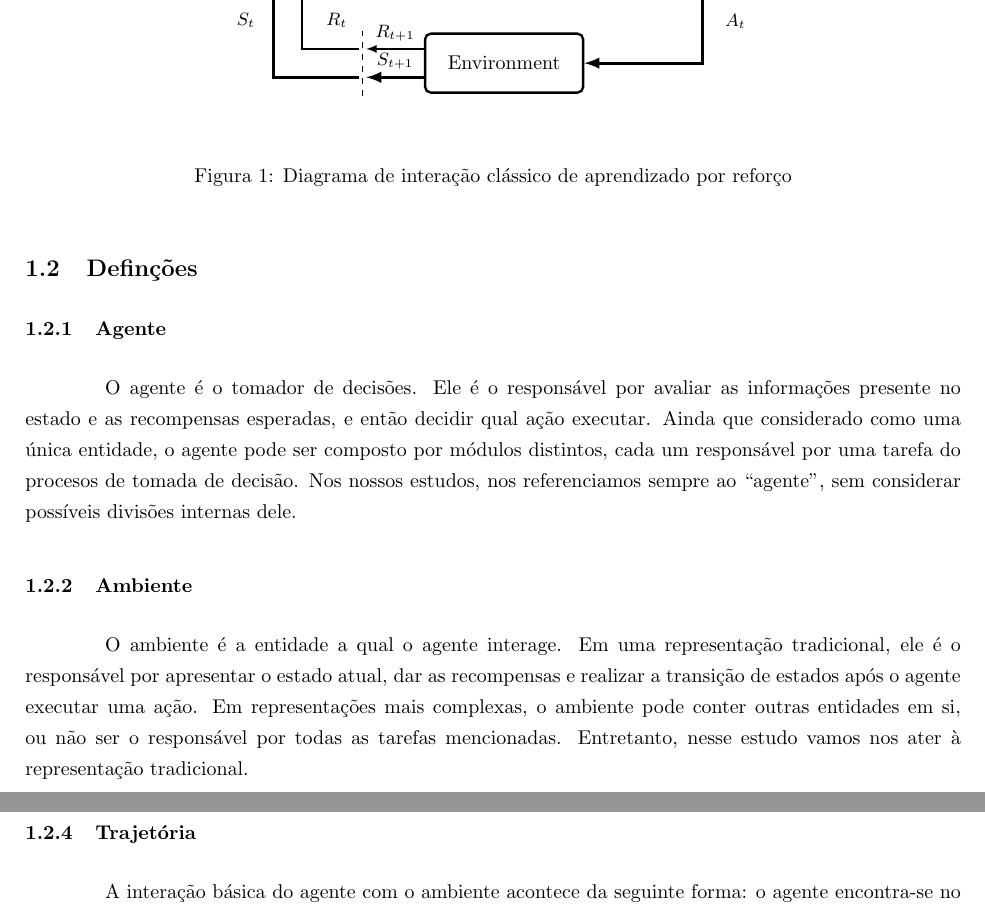
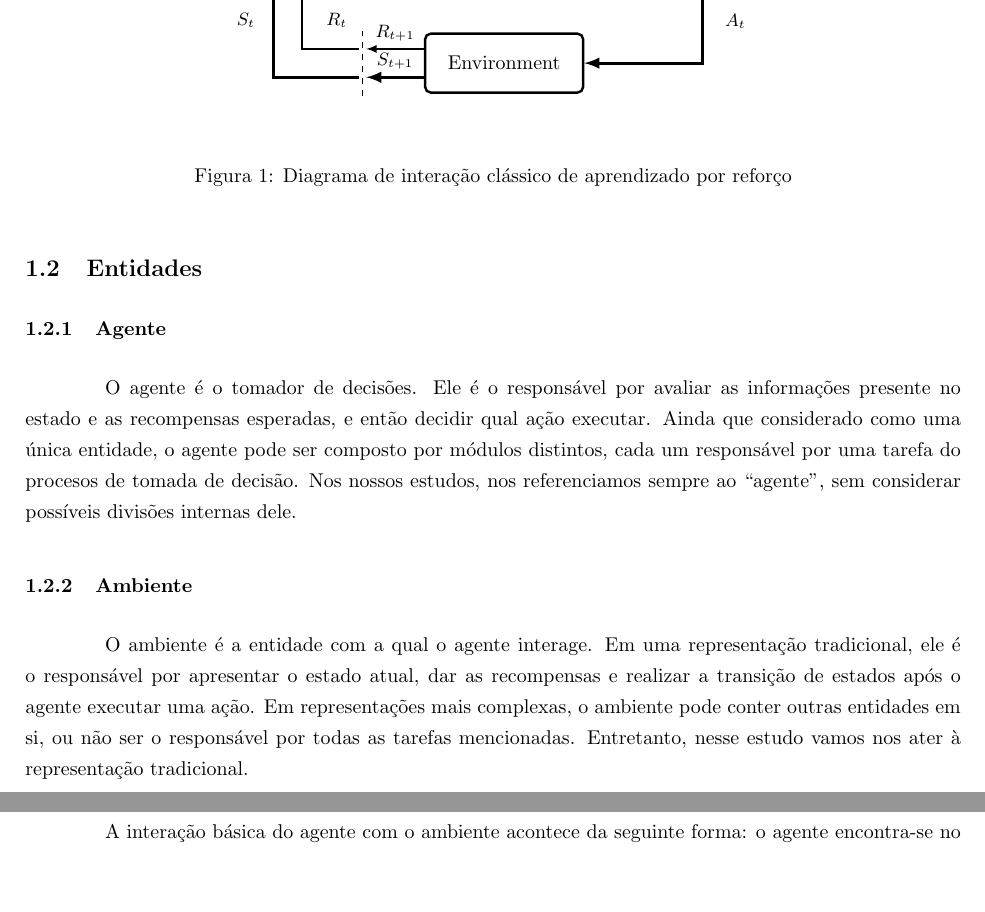
Before and after one commit to paulobruno/RLStudyNotes, a LaTeX document (tex/03_Processo_Decisao_Markov.tex): two parts of pages 1 and 2 of 7, joined at a grey line, cut so that both start at the same text, the shorter picture padded with empty space. Compiled offline with pdfLaTeX.

Commit message:
Separate entities and trajectory definitions

```diff
--- a/tex/03_Processo_Decisao_Markov.tex
+++ b/tex/03_Processo_Decisao_Markov.tex
@@ -64,7 +64,7 @@
                 \label{diag:classical-rl}
             \end{figure}
 
-        \subsection{Definções}
+        \subsection{Entidades}
 
             \subsubsection{Agente}
 
@@ -72,11 +72,9 @@
 
             \subsubsection{Ambiente}
 
-                O ambiente é a entidade a qual o agente interage. Em uma representação tradicional, ele é o responsável por apresentar o estado atual, dar as recompensas e realizar a transição de estados após o agente executar uma ação. Em representações mais complexas, o ambiente pode conter outras entidades em si, ou não ser o responsável por todas as tarefas mencionadas. Entretanto, nesse estudo vamos nos ater à representação tradicional.
+                O ambiente é a entidade com a qual o agente interage. Em uma representação tradicional, ele é o responsável por apresentar o estado atual, dar as recompensas e realizar a transição de estados após o agente executar uma ação. Em representações mais complexas, o ambiente pode conter outras entidades em si, ou não ser o responsável por todas as tarefas mencionadas. Entretanto, nesse estudo vamos nos ater à representação tradicional.
 
-            \subsubsection{Ação}
-
-            \subsubsection{Trajetória}
+        \subsection{Trajetória}
 
             A interação básica do agente com o ambiente acontece da seguinte forma: o agente encontra-se no estado $S_t$, executa uma ação $A_t$, recebe uma recompensa $R_{t+1}$, vai para um estado $S_{t+1}$, executa uma ação $A_{t+1}$ e assim por diante:
 
```
Lines whose indentation alone changed are shown as unchanged.
